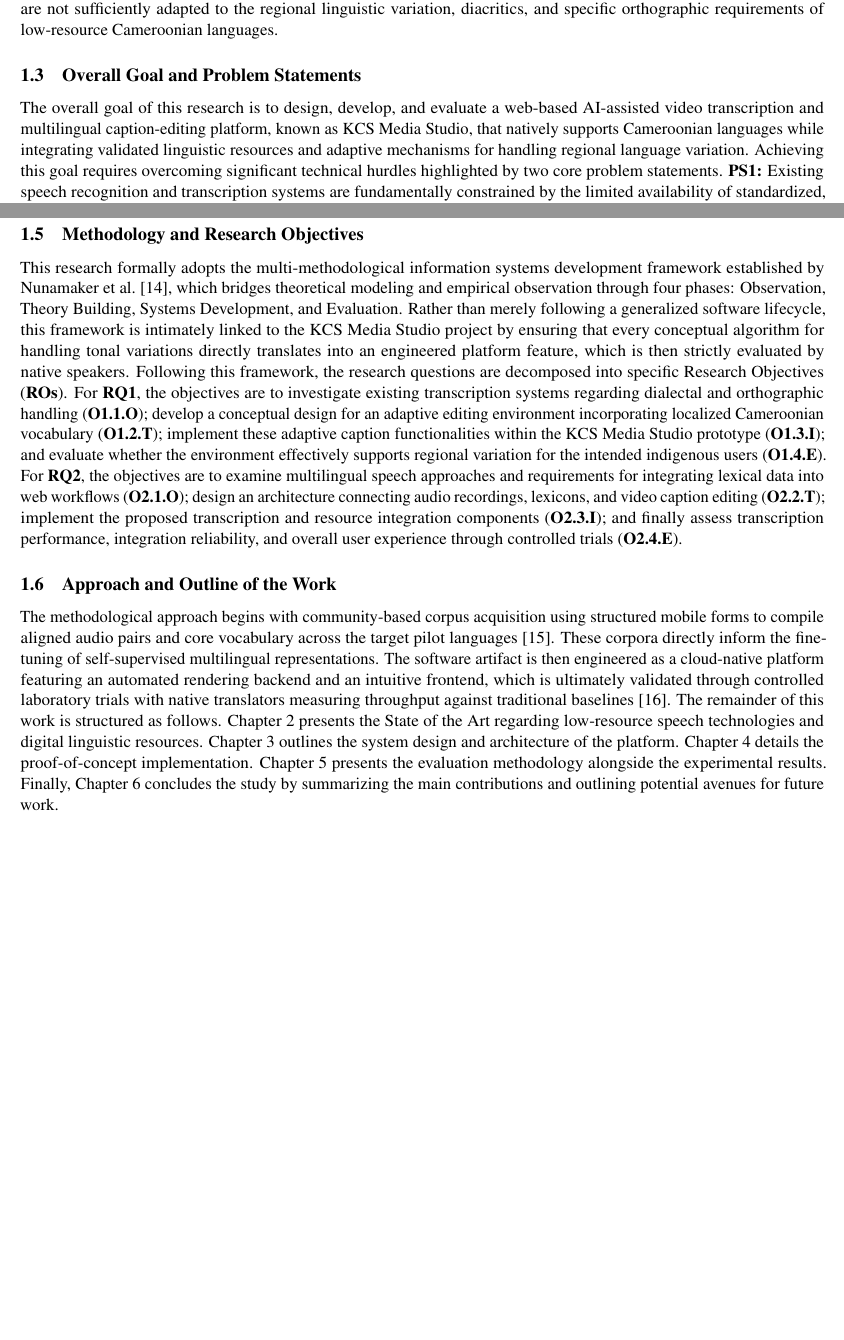
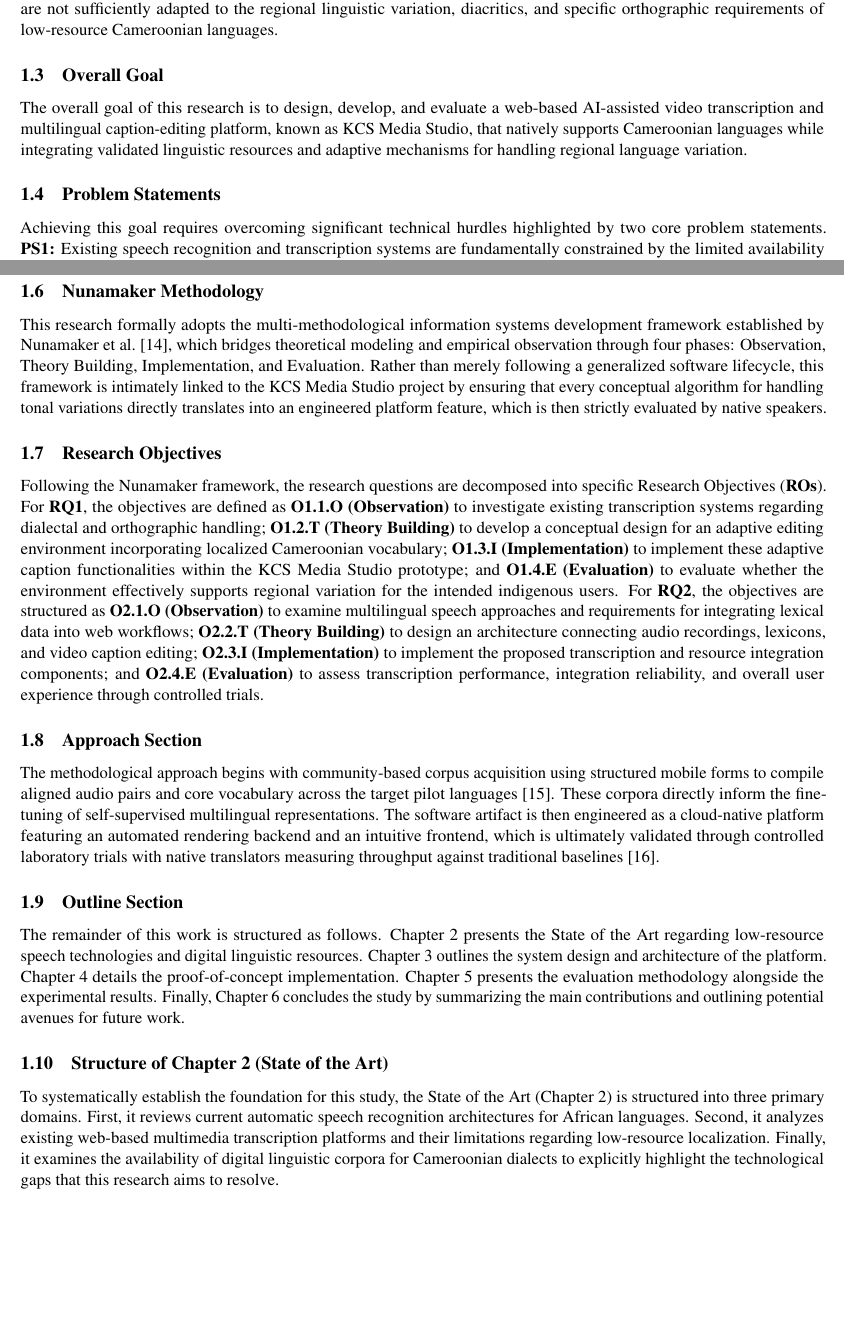
Before and after one commit to Abba-max/Media_Studio_Software_for_African_Languages, a LaTeX document (chapter2.tex): two parts of pages 2 and 3 of 4, joined at a grey line, cut so that both start at the same text, the shorter picture padded with empty space. Compiled offline with pdfLaTeX.

Commit message:
Refactor Chapter 1 introduction to strictly follow the 10-point presentation structure

```diff
--- a/chapter2.tex
+++ b/chapter2.tex
@@ -29,21 +29,37 @@ In the contemporary digital era, multimedia communication has become a predomina
 \label{sec:chap1_motivation}
 The Republic of Cameroon represents a highly dense linguistic ecosystem comprising over two hundred and fifty distinct mother tongues, including Gh\textopeno m\'al\'a', Ewondo, and Basaa. Despite this cultural richness, local populations face systemic exclusion from digital multimedia due to the lack of computational resources and standardized digital corpora for these languages~\cite{adelani2022masakhaner}. Two primary motivations guide this research. \textbf{MS1:} There is a critical need for reliable, validated speech and text resources for low-resource Cameroonian languages, because the lack of standardized corpora severely limits the development of effective automatic speech recognition and multimedia localization technologies, thereby threatening the preservation of the country's intangible linguistic heritage~\cite{amodei2016deep, dong2018speech}. \textbf{MS2:} Enhancing socioeconomic and civic inclusivity requires assistive video editing technologies, yet existing web-based transcription and caption-editing environments are not sufficiently adapted to the regional linguistic variation, diacritics, and specific orthographic requirements of low-resource Cameroonian languages.
 
-\subsection{Overall Goal and Problem Statements}
+\subsection{Overall Goal}
 \label{sec:chap1_goal}
-The overall goal of this research is to design, develop, and evaluate a web-based AI-assisted video transcription and multilingual caption-editing platform, known as KCS Media Studio, that natively supports Cameroonian languages while integrating validated linguistic resources and adaptive mechanisms for handling regional language variation. Achieving this goal requires overcoming significant technical hurdles highlighted by two core problem statements. \textbf{PS1:} Existing speech recognition and transcription systems are fundamentally constrained by the limited availability of standardized, validated speech datasets, phonological dictionaries, and acoustic models for tonal Cameroonian mother tongues, rendering mainstream algorithms prone to high error rates. \textbf{PS2:} Conventional video transcription and caption-editing environments do not adequately accommodate regional accents, slang, dialectal variation, and timeline desynchronization issues inherent to the General Alphabet of Cameroonian Languages, forcing media creators into labor-intensive manual timeline adjustments that fail to reflect the cultural nuance of native speech~\cite{bigioi2023multilingual}.
+The overall goal of this research is to design, develop, and evaluate a web-based AI-assisted video transcription and multilingual caption-editing platform, known as KCS Media Studio, that natively supports Cameroonian languages while integrating validated linguistic resources and adaptive mechanisms for handling regional language variation.
+
+\subsection{Problem Statements}
+\label{sec:chap1_problem_statements}
+Achieving this goal requires overcoming significant technical hurdles highlighted by two core problem statements. \textbf{PS1:} Existing speech recognition and transcription systems are fundamentally constrained by the limited availability of standardized, validated speech datasets, phonological dictionaries, and acoustic models for tonal Cameroonian mother tongues, rendering mainstream algorithms prone to high error rates. \textbf{PS2:} Conventional video transcription and caption-editing environments do not adequately accommodate regional accents, slang, dialectal variation, and timeline desynchronization issues inherent to the General Alphabet of Cameroonian Languages, forcing media creators into labor-intensive manual timeline adjustments that fail to reflect the cultural nuance of native speech~\cite{bigioi2023multilingual}.
 
 \subsection{Research Questions}
 \label{sec:chap1_research_questions}
 To systematically address these sociolinguistic and technical barriers, this study investigates two central research questions. \textbf{RQ1:} How can the editing environment accommodate variations in regional accents or slang without alienating users from different villages or communities who speak the same base language? \textbf{RQ2:} How can a multilingual speech-transcription tool be developed so that users can smoothly edit videos while integrating written lexical resources and voice recordings for low-resource Cameroonian languages seamlessly within a browser application?
 
-\subsection{Methodology and Research Objectives}
+\subsection{Nunamaker Methodology}
 \label{sec:chap1_methodology}
-This research formally adopts the multi-methodological information systems development framework established by Nunamaker et al.~\cite{nunamaker1990systems}, which bridges theoretical modeling and empirical observation through four phases: Observation, Theory Building, Systems Development, and Evaluation. Rather than merely following a generalized software lifecycle, this framework is intimately linked to the KCS Media Studio project by ensuring that every conceptual algorithm for handling tonal variations directly translates into an engineered platform feature, which is then strictly evaluated by native speakers. Following this framework, the research questions are decomposed into specific Research Objectives (\textbf{ROs}). For \textbf{RQ1}, the objectives are to investigate existing transcription systems regarding dialectal and orthographic handling (\textbf{O1.1.O}); develop a conceptual design for an adaptive editing environment incorporating localized Cameroonian vocabulary (\textbf{O1.2.T}); implement these adaptive caption functionalities within the KCS Media Studio prototype (\textbf{O1.3.I}); and evaluate whether the environment effectively supports regional variation for the intended indigenous users (\textbf{O1.4.E}). For \textbf{RQ2}, the objectives are to examine multilingual speech approaches and requirements for integrating lexical data into web workflows (\textbf{O2.1.O}); design an architecture connecting audio recordings, lexicons, and video caption editing (\textbf{O2.2.T}); implement the proposed transcription and resource integration components (\textbf{O2.3.I}); and finally assess transcription performance, integration reliability, and overall user experience through controlled trials (\textbf{O2.4.E}).
+This research formally adopts the multi-methodological information systems development framework established by Nunamaker et al.~\cite{nunamaker1990systems}, which bridges theoretical modeling and empirical observation through four phases: Observation, Theory Building, Implementation, and Evaluation. Rather than merely following a generalized software lifecycle, this framework is intimately linked to the KCS Media Studio project by ensuring that every conceptual algorithm for handling tonal variations directly translates into an engineered platform feature, which is then strictly evaluated by native speakers.
 
-\subsection{Approach and Outline of the Work}
+\subsection{Research Objectives}
+\label{sec:chap1_research_objectives}
+Following the Nunamaker framework, the research questions are decomposed into specific Research Objectives (\textbf{ROs}). For \textbf{RQ1}, the objectives are defined as \textbf{O1.1.O (Observation)} to investigate existing transcription systems regarding dialectal and orthographic handling; \textbf{O1.2.T (Theory Building)} to develop a conceptual design for an adaptive editing environment incorporating localized Cameroonian vocabulary; \textbf{O1.3.I (Implementation)} to implement these adaptive caption functionalities within the KCS Media Studio prototype; and \textbf{O1.4.E (Evaluation)} to evaluate whether the environment effectively supports regional variation for the intended indigenous users. For \textbf{RQ2}, the objectives are structured as \textbf{O2.1.O (Observation)} to examine multilingual speech approaches and requirements for integrating lexical data into web workflows; \textbf{O2.2.T (Theory Building)} to design an architecture connecting audio recordings, lexicons, and video caption editing; \textbf{O2.3.I (Implementation)} to implement the proposed transcription and resource integration components; and \textbf{O2.4.E (Evaluation)} to assess transcription performance, integration reliability, and overall user experience through controlled trials.
+
+\subsection{Approach Section}
 \label{sec:chap1_approach}
-The methodological approach begins with community-based corpus acquisition using structured mobile forms to compile aligned audio pairs and core vocabulary across the target pilot languages~\cite{kobotoolbox2024}. These corpora directly inform the fine-tuning of self-supervised multilingual representations. The software artifact is then engineered as a cloud-native platform featuring an automated rendering backend and an intuitive frontend, which is ultimately validated through controlled laboratory trials with native translators measuring throughput against traditional baselines~\cite{won2025endtoend}. The remainder of this work is structured as follows. Chapter 2 presents the State of the Art regarding low-resource speech technologies and digital linguistic resources. Chapter 3 outlines the system design and architecture of the platform. Chapter 4 details the proof-of-concept implementation. Chapter 5 presents the evaluation methodology alongside the experimental results. Finally, Chapter 6 concludes the study by summarizing the main contributions and outlining potential avenues for future work.
+The methodological approach begins with community-based corpus acquisition using structured mobile forms to compile aligned audio pairs and core vocabulary across the target pilot languages~\cite{kobotoolbox2024}. These corpora directly inform the fine-tuning of self-supervised multilingual representations. The software artifact is then engineered as a cloud-native platform featuring an automated rendering backend and an intuitive frontend, which is ultimately validated through controlled laboratory trials with native translators measuring throughput against traditional baselines~\cite{won2025endtoend}.
+
+\subsection{Outline Section}
+\label{sec:chap1_outline}
+The remainder of this work is structured as follows. Chapter 2 presents the State of the Art regarding low-resource speech technologies and digital linguistic resources. Chapter 3 outlines the system design and architecture of the platform. Chapter 4 details the proof-of-concept implementation. Chapter 5 presents the evaluation methodology alongside the experimental results. Finally, Chapter 6 concludes the study by summarizing the main contributions and outlining potential avenues for future work.
+
+\subsection{Structure of Chapter 2 (State of the Art)}
+\label{sec:chap1_structure_chapter2}
+To systematically establish the foundation for this study, the State of the Art (Chapter 2) is structured into three primary domains. First, it reviews current automatic speech recognition architectures for African languages. Second, it analyzes existing web-based multimedia transcription platforms and their limitations regarding low-resource localization. Finally, it examines the availability of digital linguistic corpora for Cameroonian dialects to explicitly highlight the technological gaps that this research aims to resolve.
 
 \newpage
 \appendix
```
Also changed, not shown: chapter2.pdf.
